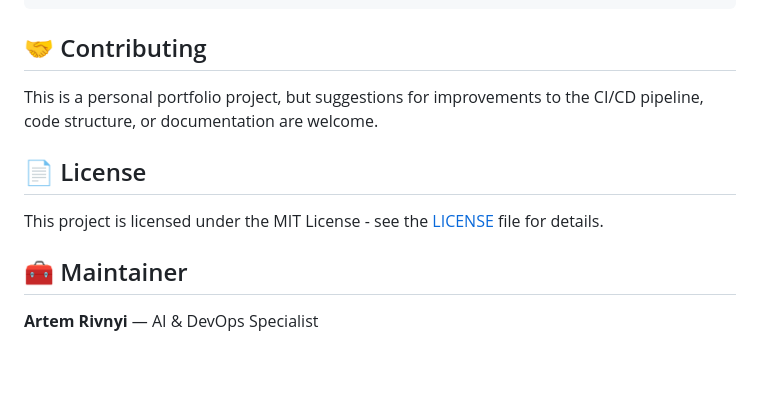
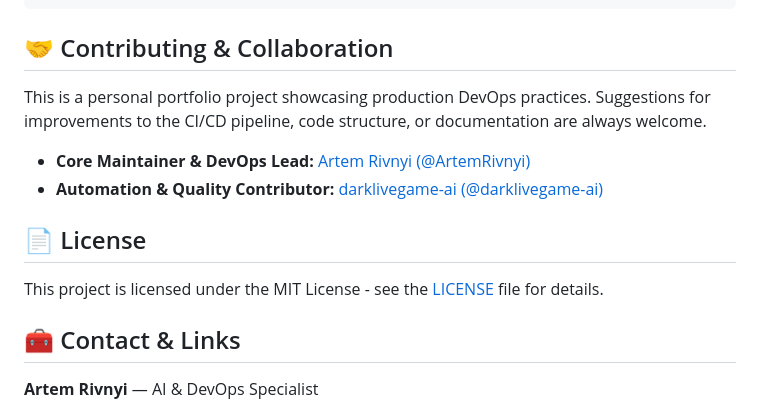
Before and after one commit to ArtemRivnyi/personal-page-devops, a Markdown page: README.md, the part around the change. Rendered like a GitHub page; blank space fills up the shorter version.

Commit message:
docs: acknowledge collaborative maintenance and automated testing
Co-authored-by: darklivegame-ai <332967875+darklivegame-ai@users.noreply.github.com>

```diff
--- a/README.md
+++ b/README.md
@@ -169,15 +169,18 @@ The repository maintains a clean and focused structure, typical of a modern web
     ├── tests/                 # Directory for Jest unit tests
     └── ... (config files)     # jest.config.js, eslint.config.mjs, etc.
 
-## 🤝 Contributing
+## 🤝 Contributing & Collaboration
 
-This is a personal portfolio project, but suggestions for improvements to the CI/CD pipeline, code structure, or documentation are welcome.
+This is a personal portfolio project showcasing production DevOps practices. Suggestions for improvements to the CI/CD pipeline, code structure, or documentation are always welcome.
+
+* **Core Maintainer & DevOps Lead:** [Artem Rivnyi (@ArtemRivnyi)](https://github.com/ArtemRivnyi)
+* **Automation & Quality Contributor:** [darklivegame-ai (@darklivegame-ai)](https://github.com/darklivegame-ai)
 
 ## 📄 License
 
 This project is licensed under the MIT License - see the [LICENSE](LICENSE) file for details.
 
-## 🧰 Maintainer
+## 🧰 Contact & Links
 
 **Artem Rivnyi** — AI & DevOps Specialist
 
```
